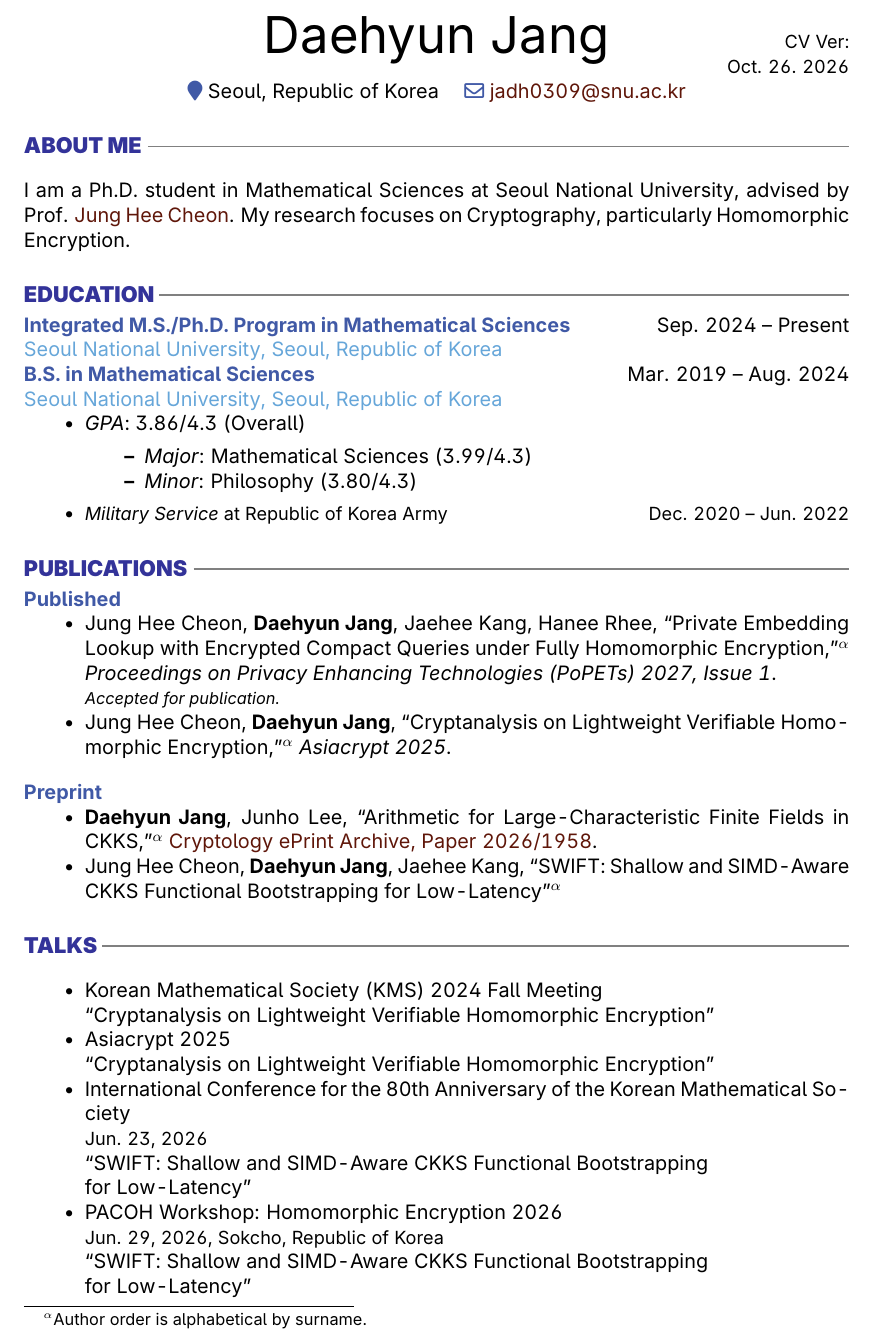
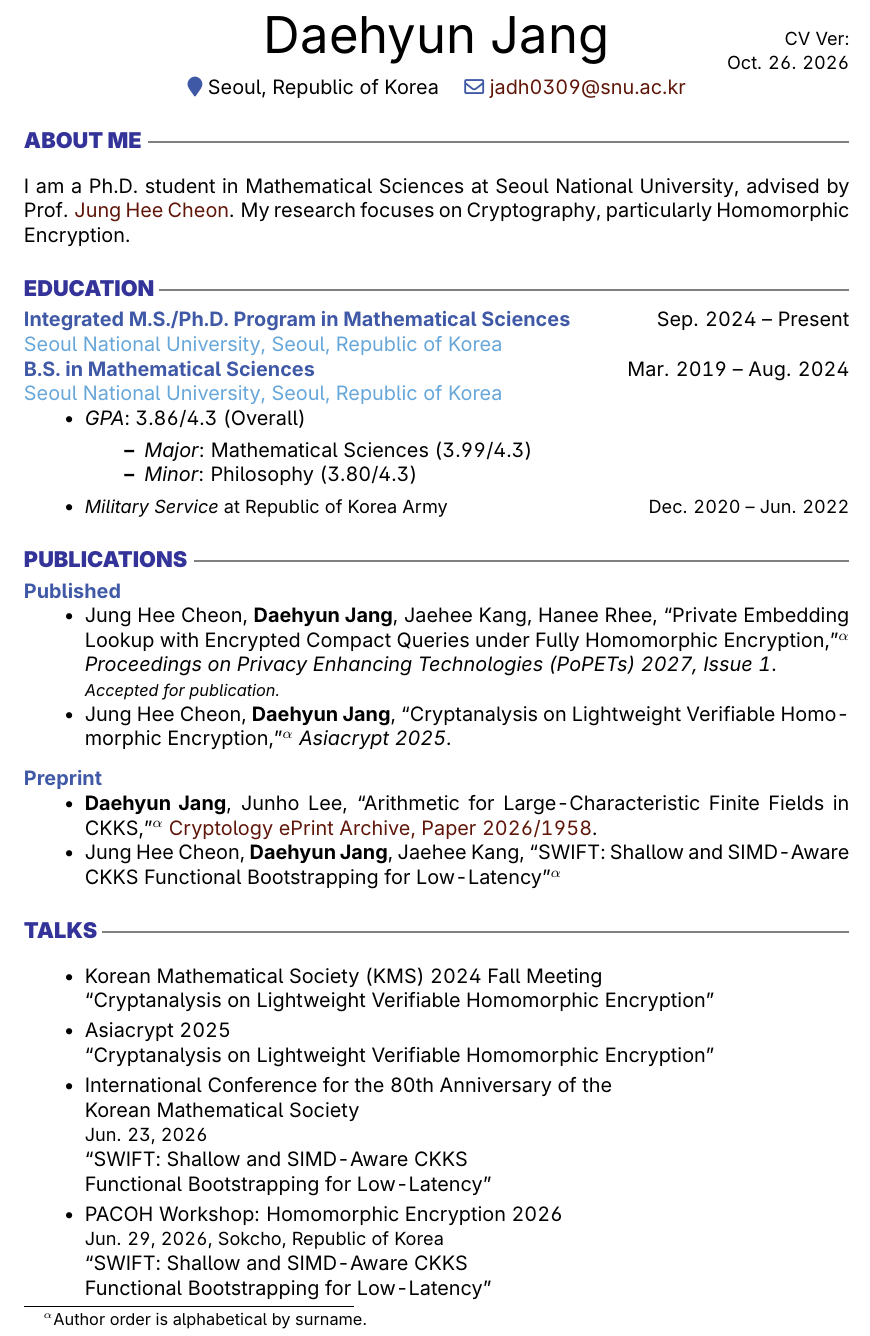
Before and after one commit to jadh0309/jadh0309.github.io, a LaTeX CV (cv/daehyun-jang-cv.tex): part of page 1 of 2, cut so that both start at the same text. Compiled offline with pdfLaTeX.

Commit message:
Improve CV talk wrapping and spacing

```diff
--- a/cv/daehyun-jang-cv.tex
+++ b/cv/daehyun-jang-cv.tex
@@ -115,19 +115,18 @@ My research focuses on Cryptography, particularly Homomorphic Encryption.
     \end{itemize}
 
 \section{Talks}
-\begin{itemize}
+\begin{itemize}[itemsep=3pt,parsep=0pt]
+    \raggedright
     \item Korean Mathematical Society (KMS) 2024 Fall Meeting\\
     ``Cryptanalysis on Lightweight Verifiable Homomorphic Encryption''
     \item Asiacrypt 2025\\
     ``Cryptanalysis on Lightweight Verifiable Homomorphic Encryption''
-    \item International Conference for the 80th Anniversary of the Korean Mathematical Society\\
+    \item International Conference for the 80th Anniversary of the \mbox{Korean Mathematical Society}\\
     {\small Jun. 23, 2026}\\
-    ``SWIFT: Shallow and SIMD-Aware CKKS Functional Bootstrapping\\
-    for Low-Latency''
+    ``SWIFT: Shallow and SIMD-Aware CKKS \mbox{Functional Bootstrapping for Low-Latency}''
     \item PACOH Workshop: Homomorphic Encryption 2026\\
     {\small Jun. 29, 2026, Sokcho, Republic of Korea}\\
-    ``SWIFT: Shallow and SIMD-Aware CKKS Functional Bootstrapping\\
-    for Low-Latency''
+    ``SWIFT: Shallow and SIMD-Aware CKKS \mbox{Functional Bootstrapping for Low-Latency}''
 \end{itemize}
 
 \section{Posters}
```
Also changed, not shown: cv/daehyun-jang-cv.pdf, 1 other file.
